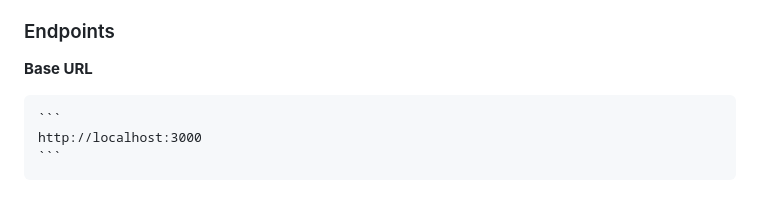
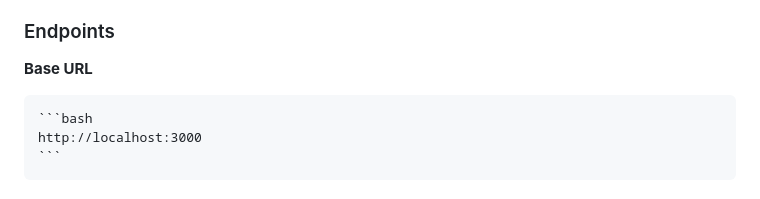
Before and after one commit to umutkarakas34/Realtime-Chat-Unity-Backend, a Markdown page: README.md, the part around the change. Drawn GitHub-style.

````diff
--- a/README.md
+++ b/README.md
@@ -150,7 +150,7 @@ The project employs a modular architecture to ensure scalability and maintainabi
 
 **Base URL**
 
-    ```
+    ```bash
     http://localhost:3000
     ```
 
````
